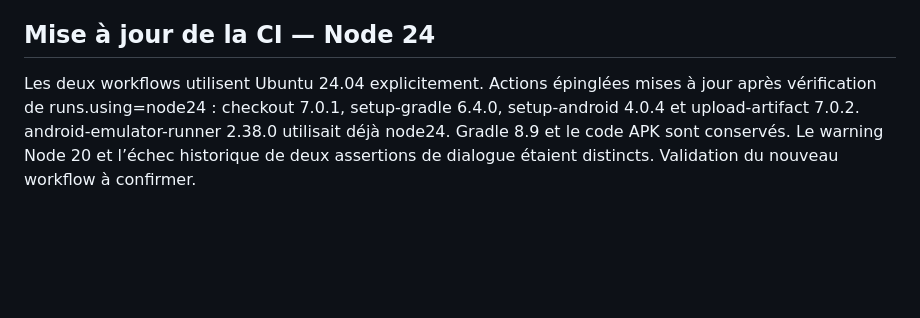
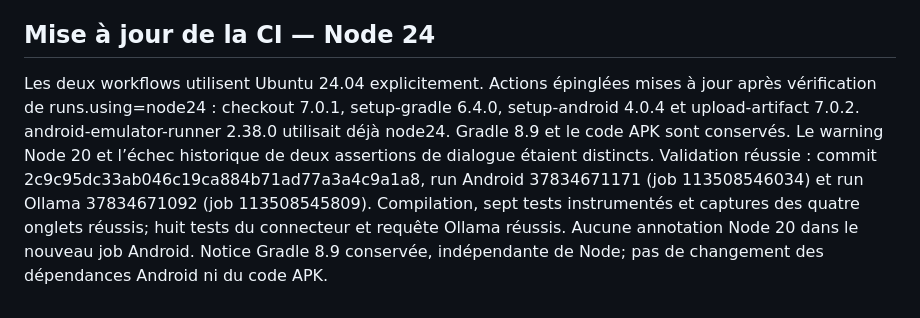
Before and after one commit to willingemy-byte/My-Friend-Qjan, a Markdown page: REPRISE.md, the part around the change. GitHub-like rendering; blank space fills up the shorter version.

Commit message:
Consigner les workflows Node 24 vérifiés et la réponse Ollama réussie

```diff
--- a/REPRISE.md
+++ b/REPRISE.md
@@ -50,4 +50,4 @@ Perte Shizuku en quittant Wi-Fi signalée; guide officiel et discussion maintene
 
 ## Mise à jour de la CI — Node 24
 
-Les deux workflows utilisent Ubuntu 24.04 explicitement. Actions épinglées mises à jour après vérification de runs.using=node24 : checkout 7.0.1, setup-gradle 6.4.0, setup-android 4.0.4 et upload-artifact 7.0.2. android-emulator-runner 2.38.0 utilisait déjà node24. Gradle 8.9 et le code APK sont conservés. Le warning Node 20 et l’échec historique de deux assertions de dialogue étaient distincts. Validation du nouveau workflow à confirmer.
+Les deux workflows utilisent Ubuntu 24.04 explicitement. Actions épinglées mises à jour après vérification de runs.using=node24 : checkout 7.0.1, setup-gradle 6.4.0, setup-android 4.0.4 et upload-artifact 7.0.2. android-emulator-runner 2.38.0 utilisait déjà node24. Gradle 8.9 et le code APK sont conservés. Le warning Node 20 et l’échec historique de deux assertions de dialogue étaient distincts. Validation réussie : commit 2c9c95dc33ab046c19ca884b71ad77a3a4c9a1a8, run Android 37834671171 (job 113508546034) et run Ollama 37834671092 (job 113508545809). Compilation, sept tests instrumentés et captures des quatre onglets réussis; huit tests du connecteur et requête Ollama réussis. Aucune annotation Node 20 dans le nouveau job Android. Notice Gradle 8.9 conservée, indépendante de Node; pas de changement des dépendances Android ni du code APK.
```
